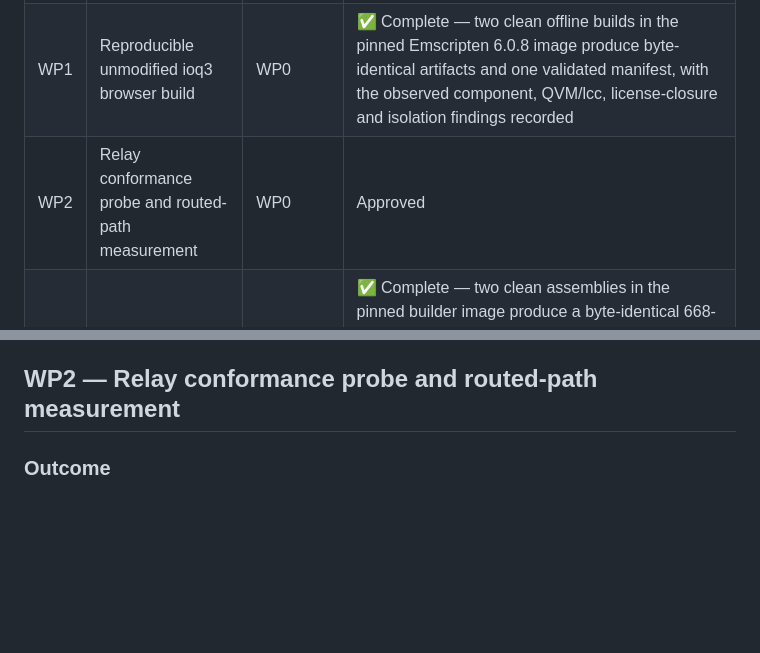
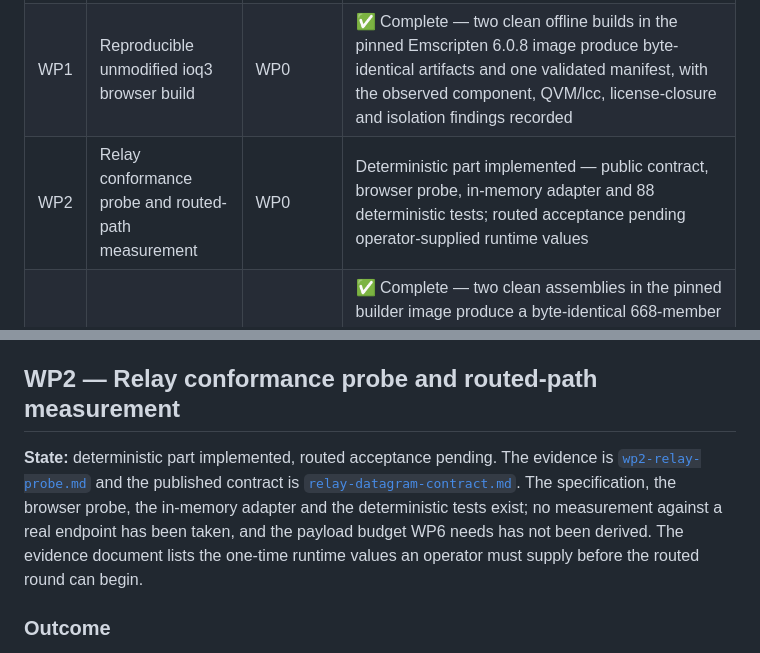
Before and after one commit to Kaesual/arena-web, a Markdown page: docs/prototype-work-packages.md, 2 parts joined by grey strips. Rendered like a GitHub page; blank space fills up the shorter version.

```diff
--- a/docs/prototype-work-packages.md
+++ b/docs/prototype-work-packages.md
@@ -39,7 +39,7 @@ is a plan change; adding another platform is later scope.
 | --- | --- | --- | --- |
 | WP0 | Immutable toolchain and acceptance baseline | — | ✅ Complete — exact public pins, closed license/tree inventory, schemas, relay vector and fail-closed validation |
 | WP1 | Reproducible unmodified ioq3 browser build | WP0 | ✅ Complete — two clean offline builds in the pinned Emscripten 6.0.8 image produce byte-identical artifacts and one validated manifest, with the observed component, QVM/lcc, license-closure and isolation findings recorded |
-| WP2 | Relay conformance probe and routed-path measurement | WP0 | Approved |
+| WP2 | Relay conformance probe and routed-path measurement | WP0 | Deterministic part implemented — public contract, browser probe, in-memory adapter and 88 deterministic tests; routed acceptance pending operator-supplied runtime values |
 | WP3 | Audited deterministic minimal-content closure | WP0 | ✅ Complete — two clean assemblies in the pinned builder image produce a byte-identical 668-member `oa_pvomit` FFA pack from six digest-pinned Debian-cleaned OpenArena archives, every member `GPL-2.0-or-later` with resolved notices, and every reference the two static readings of the pinned `baseq3` QVM sources extract either resolves or is a recipe acceptance with a stated reason |
 | WP4 | One-map offline browser arena with bots | WP1, WP3 | Approved |
 | WP5 | Matching native server and packet census | WP0, WP3 | Approved |
@@ -248,6 +248,15 @@ Build/reproducibility review of scripts, clean-build enforcement, toolchain
 identity and artifact comparison.
 
 ## WP2 — Relay conformance probe and routed-path measurement
+
+**State:** deterministic part implemented, routed acceptance pending. The
+evidence is [`wp2-relay-probe.md`](wp2-relay-probe.md) and the published
+contract is
+[`relay-datagram-contract.md`](relay-datagram-contract.md). The specification,
+the browser probe, the in-memory adapter and the deterministic tests exist; no
+measurement against a real endpoint has been taken, and the payload budget WP6
+needs has not been derived. The evidence document lists the one-time runtime
+values an operator must supply before the routed round can begin.
 
 ### Outcome
 
```
Also changed, not shown: README.md (+30 -3 lines), docs/wp2-relay-probe.md (added, +239 -0 lines).
